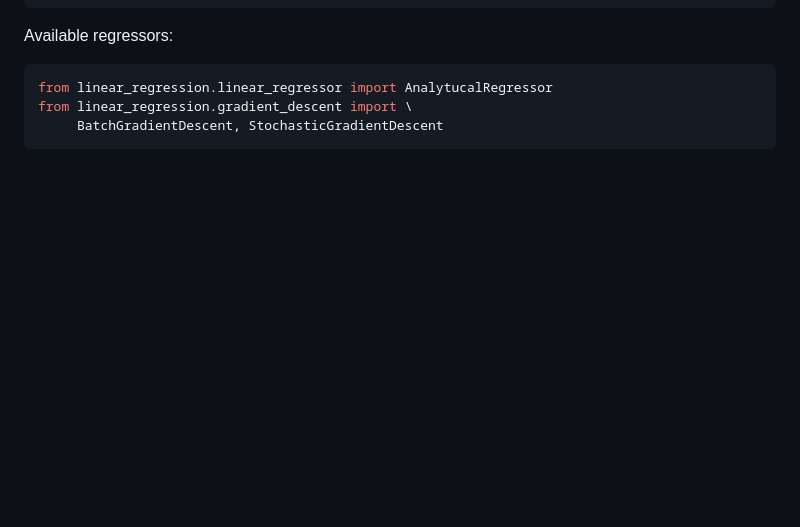
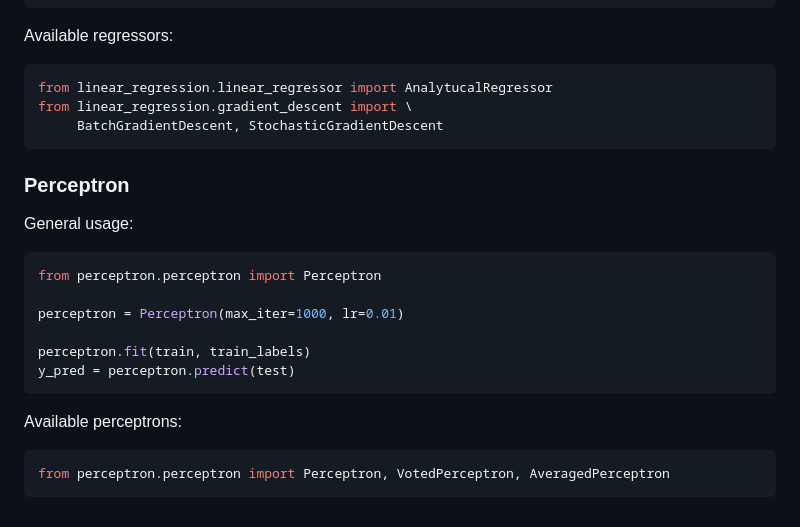
Before and after one commit to simonpedrogonzalez/ml-library, a Markdown page: README.md, the part around the change. Drawn GitHub-style; blank space fills up the shorter version.

````diff
--- a/README.md
+++ b/README.md
@@ -111,3 +111,22 @@ from linear_regression.linear_regressor import AnalytucalRegressor
 from linear_regression.gradient_descent import \
      BatchGradientDescent, StochasticGradientDescent
 ```
+
+### Perceptron
+
+General usage:
+
+```python
+from perceptron.perceptron import Perceptron
+
+perceptron = Perceptron(max_iter=1000, lr=0.01)
+
+perceptron.fit(train, train_labels)
+y_pred = perceptron.predict(test)
+```
+
+Available perceptrons:
+
+```python
+from perceptron.perceptron import Perceptron, VotedPerceptron, AveragedPerceptron
+```
````
